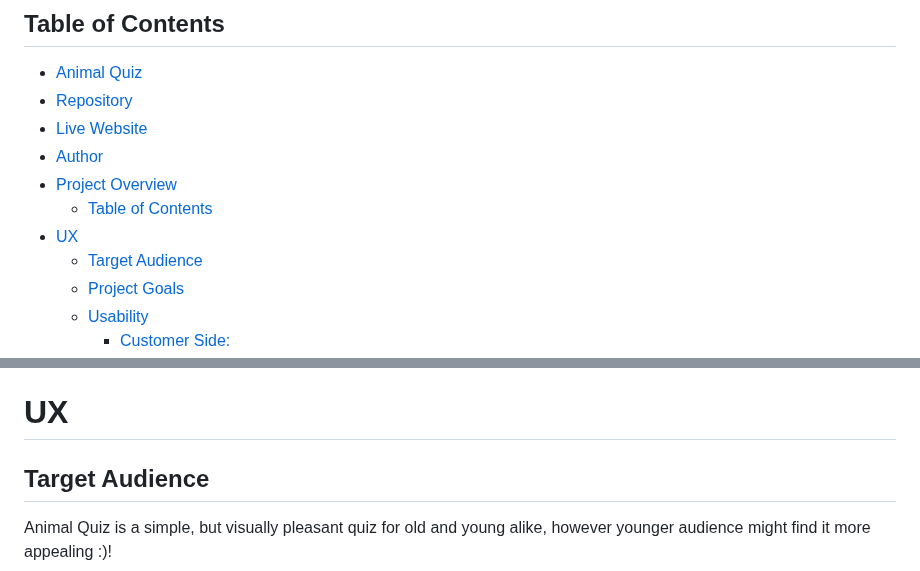
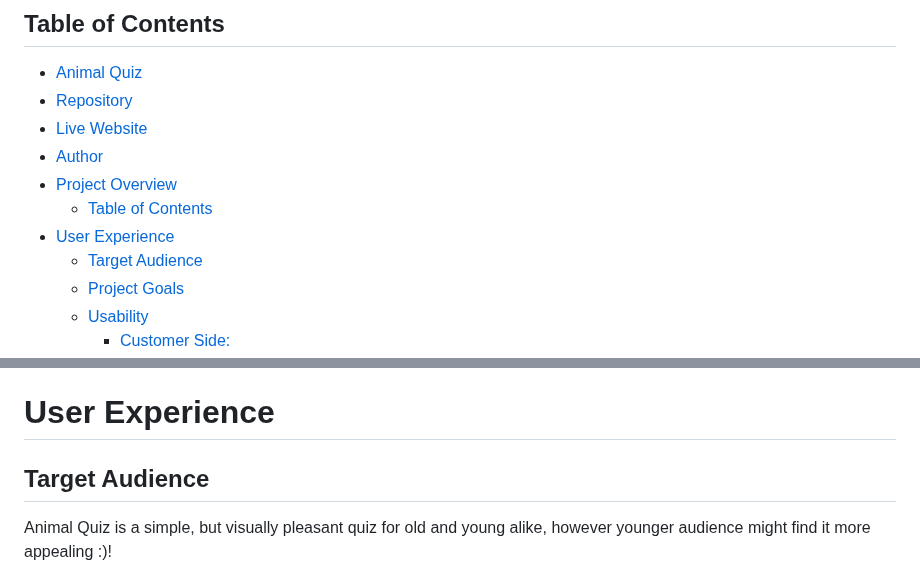
Before and after one commit to AdamFiejtek/animals-quiz, a Markdown page: README.md, 2 parts joined by grey strips. Rendered like a GitHub page.

```diff
--- a/README.md
+++ b/README.md
@@ -27,7 +27,7 @@ Play this quiz to learn more about Animal Kingdom and learn English in a funny a
 - [Author](#author)
 - [Project Overview](#project-overview)
   * [Table of Contents](#table-of-contents)
-- [UX](#ux)
+- [User Experience](#user-experience)
   * [Target Audience](#target-audience)
   * [Project Goals](#project-goals)
   * [Usability](#usability)
@@ -62,7 +62,7 @@ Play this quiz to learn more about Animal Kingdom and learn English in a funny a
 
 
 
-# UX
+# User Experience
 ## Target Audience
 Animal Quiz is a simple, but visually pleasant quiz for old and young alike, however younger audience might find it more appealing :)!
 
```
